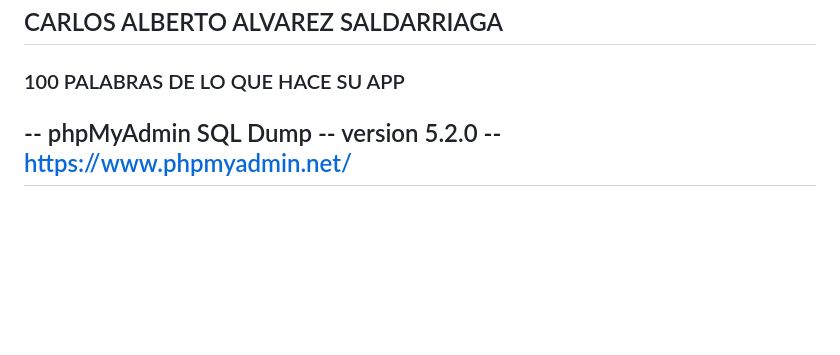
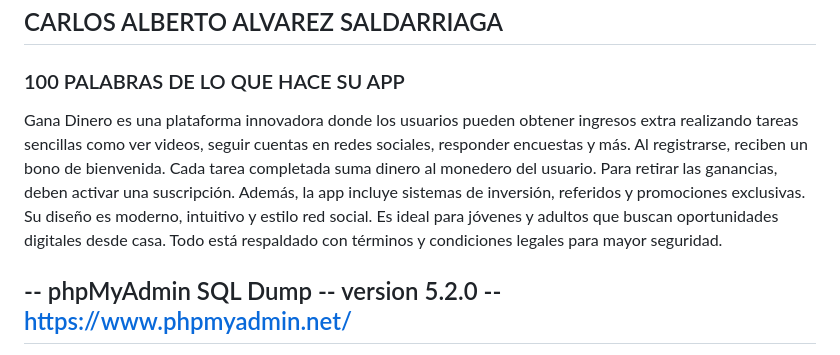
Before and after one commit to charly-98-crypto/gana-dinero, a Markdown page: README.md, the part around the change. GitHub-like rendering; blank space fills up the shorter version.

```diff
--- a/README.md
+++ b/README.md
@@ -1,6 +1,8 @@
 # NOMBRE
 ## CARLOS ALBERTO ALVAREZ  SALDARRIAGA
 ### 100 PALABRAS DE LO QUE HACE SU APP
+
+Gana Dinero es una plataforma innovadora donde los usuarios pueden obtener ingresos extra realizando tareas sencillas como ver videos, seguir cuentas en redes sociales, responder encuestas y más. Al registrarse, reciben un bono de bienvenida. Cada tarea completada suma dinero al monedero del usuario. Para retirar las ganancias, deben activar una suscripción. Además, la app incluye sistemas de inversión, referidos y promociones exclusivas. Su diseño es moderno, intuitivo y estilo red social. Es ideal para jóvenes y adultos que buscan oportunidades digitales desde casa. Todo está respaldado con términos y condiciones legales para mayor seguridad.
 
 
 -- phpMyAdmin SQL Dump
```
